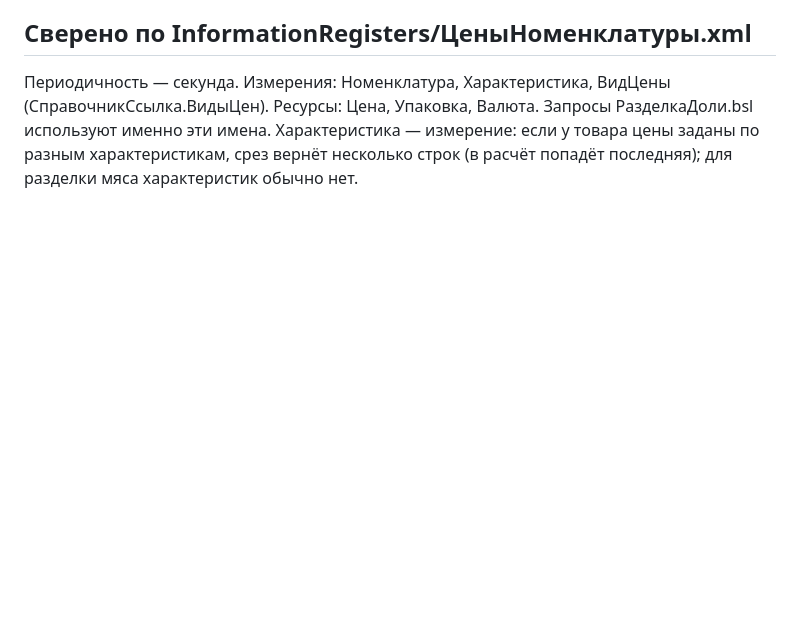
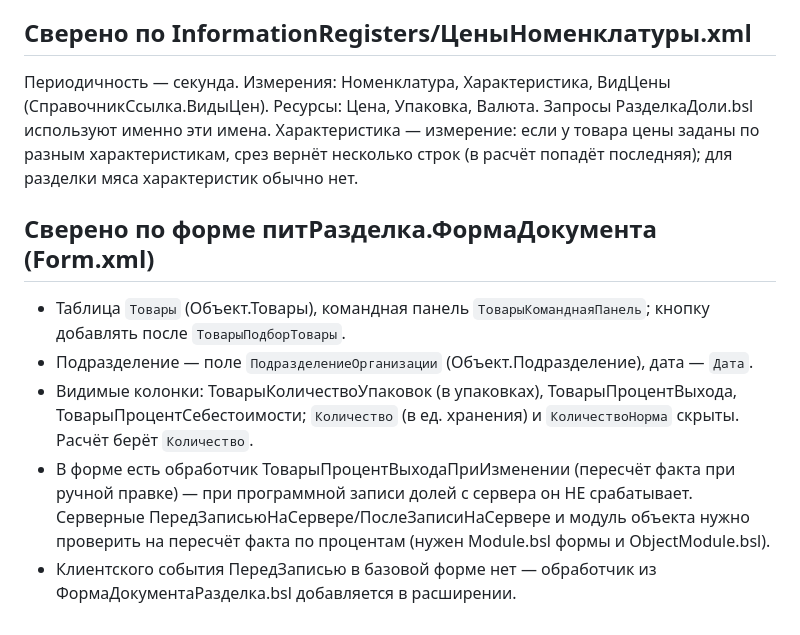
Before and after one commit to rabotabuhuslugi-create/RPA-1-, a Markdown page: 1c_extension/README.md, the part around the change. GitHub-like rendering; blank space fills up the shorter version.

Commit message:
Разделка: сверка с формой питРазделка

```diff
--- a/1c_extension/README.md
+++ b/1c_extension/README.md
@@ -53,3 +53,13 @@
 Ресурсы: Цена, Упаковка, Валюта. Запросы РазделкаДоли.bsl используют именно эти имена.
 Характеристика — измерение: если у товара цены заданы по разным характеристикам, срез вернёт несколько строк
 (в расчёт попадёт последняя); для разделки мяса характеристик обычно нет.
+
+## Сверено по форме питРазделка.ФормаДокумента (Form.xml)
+- Таблица `Товары` (Объект.Товары), командная панель `ТоварыКоманднаяПанель`; кнопку добавлять после `ТоварыПодборТовары`.
+- Подразделение — поле `ПодразделениеОрганизации` (Объект.Подразделение), дата — `Дата`.
+- Видимые колонки: ТоварыКоличествоУпаковок (в упаковках), ТоварыПроцентВыхода, ТоварыПроцентСебестоимости;
+  `Количество` (в ед. хранения) и `КоличествоНорма` скрыты. Расчёт берёт `Количество`.
+- В форме есть обработчик ТоварыПроцентВыходаПриИзменении (пересчёт факта при ручной правке) — при программной
+  записи долей с сервера он НЕ срабатывает. Серверные ПередЗаписьюНаСервере/ПослеЗаписиНаСервере и модуль объекта
+  нужно проверить на пересчёт факта по процентам (нужен Module.bsl формы и ObjectModule.bsl).
+- Клиентского события ПередЗаписью в базовой форме нет — обработчик из ФормаДокументаРазделка.bsl добавляется в расширении.
```
